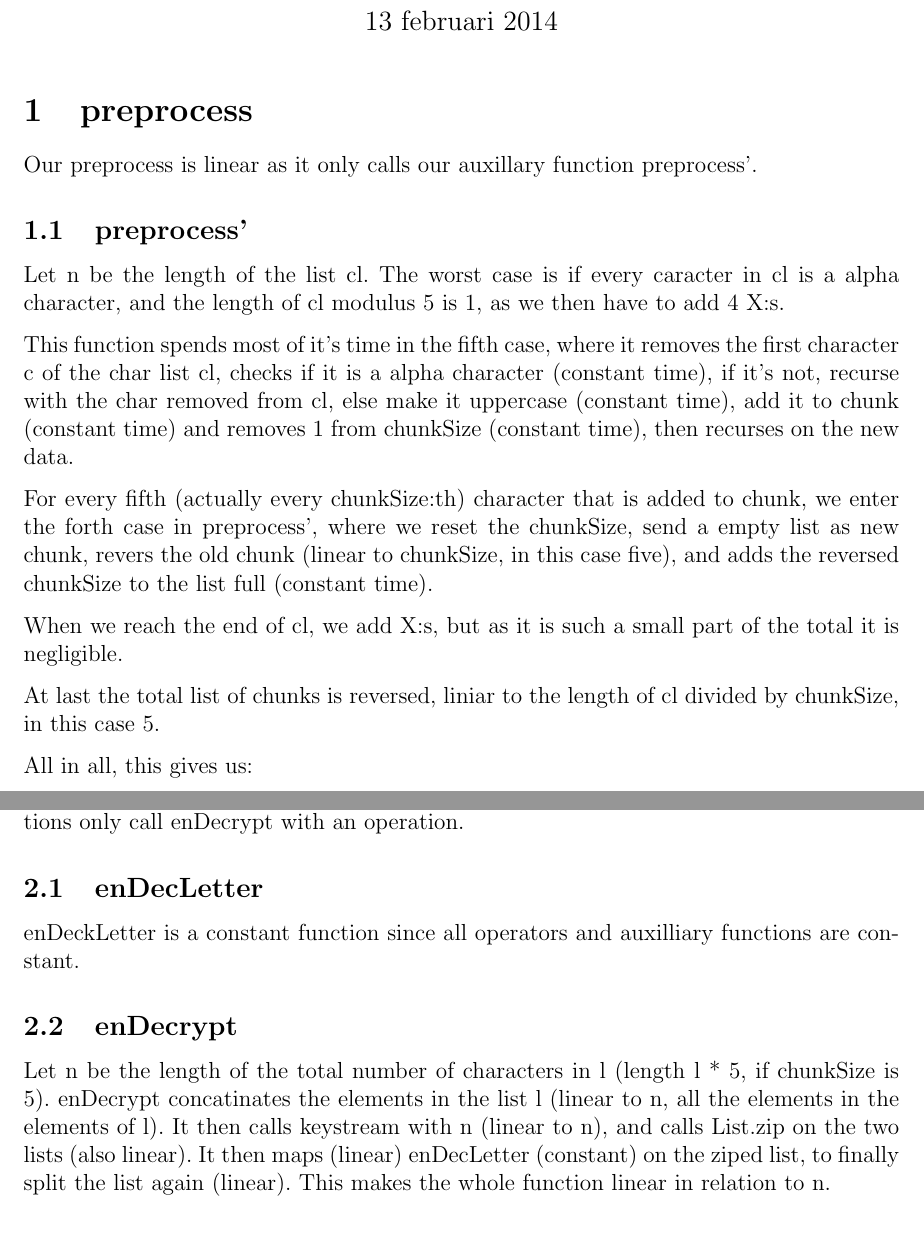
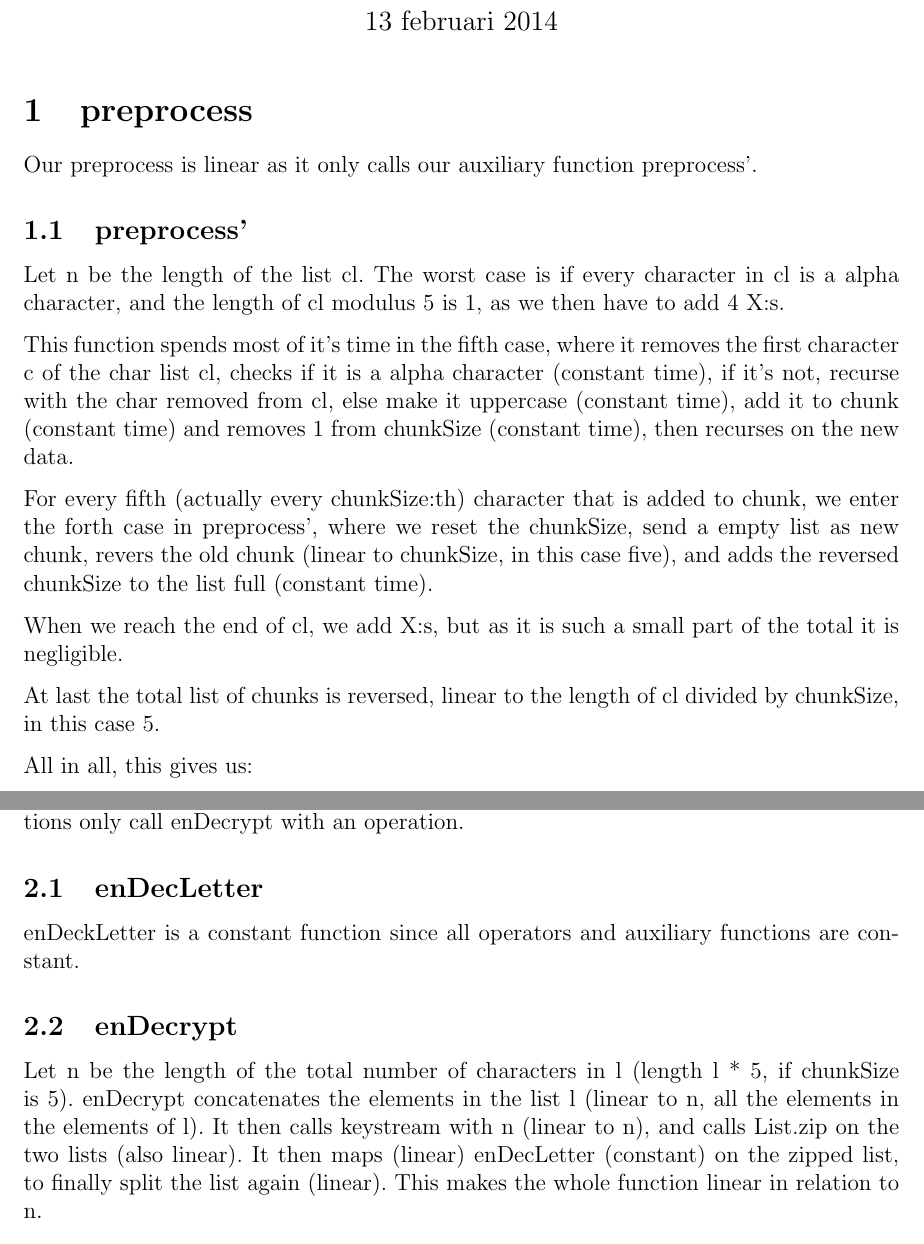
Before and after one commit to sangisos/pkdhomeass3, a LaTeX document (analys.tex): two parts of pages 1 and 2 of 3, joined at a grey line, cut so that both start at the same text. Compiled offline with pdfLaTeX.

Commit message:
Spell-check run.

```diff
--- a/analys.tex
+++ b/analys.tex
@@ -17,10 +17,10 @@
 
 
 \section{preprocess}
-Our preprocess is linear as it only calls our auxillary function preprocess'.
+Our preprocess is linear as it only calls our auxiliary function preprocess'.
 
 \subsection{preprocess'}
-Let n be the length of the list cl. The worst case is if every caracter in cl is a alpha character, and the length of cl modulus 5 is 1, as we then have to add 4 X:s.
+Let n be the length of the list cl. The worst case is if every character in cl is a alpha character, and the length of cl modulus 5 is 1, as we then have to add 4 X:s.
 
 This function spends most of it's time in the fifth case, where it removes the first character c of the char list cl, checks if it is a alpha character (constant time), if it's not, recurse with the char removed from cl, else make it uppercase (constant time), add it to chunk (constant time) and removes 1 from chunkSize (constant time), then recurses on the new data.
 
@@ -28,7 +28,7 @@ For every fifth (actually every chunkSize:th) character that is added to chunk,
 
 When we reach the end of cl, we add X:s, but as it is such a small part of the total it is negligible.
 
-At last the total list of chunks is reversed, liniar to the length of cl divided by chunkSize, in this case 5.
+At last the total list of chunks is reversed, linear to the length of cl divided by chunkSize, in this case 5.
 
 All in all, this gives us:
 
@@ -52,10 +52,10 @@ $$C(n) = 3 * \Theta(n) = \Theta(n)$$
 Both encrypt and decrypt have the same time complexity as enDecrypt since both functions only call enDecrypt with an operation.
 
 \subsection{enDecLetter}
-enDeckLetter is a constant function since all operators and auxilliary functions are constant.
+enDeckLetter is a constant function since all operators and auxiliary functions are constant.
 
 \subsection{enDecrypt}
-Let n be the length of the total number of characters in l (length l * 5, if chunkSize is 5). enDecrypt concatinates the elements in the list l (linear to n, all the elements in the elements of l). It then calls keystream with n (linear to n), and calls List.zip on the two lists (also linear). It then maps (linear) enDecLetter (constant) on the ziped list, to finally split the list again (linear). This makes the whole function linear in relation to n.
+Let n be the length of the total number of characters in l (length l * 5, if chunkSize is 5). enDecrypt concatenates the elements in the list l (linear to n, all the elements in the elements of l). It then calls keystream with n (linear to n), and calls List.zip on the two lists (also linear). It then maps (linear) enDecLetter (constant) on the zipped list, to finally split the list again (linear). This makes the whole function linear in relation to n.
 
 
 \section{keystream}
```
Also changed, not shown: analys.tex (14 more changed lines).
